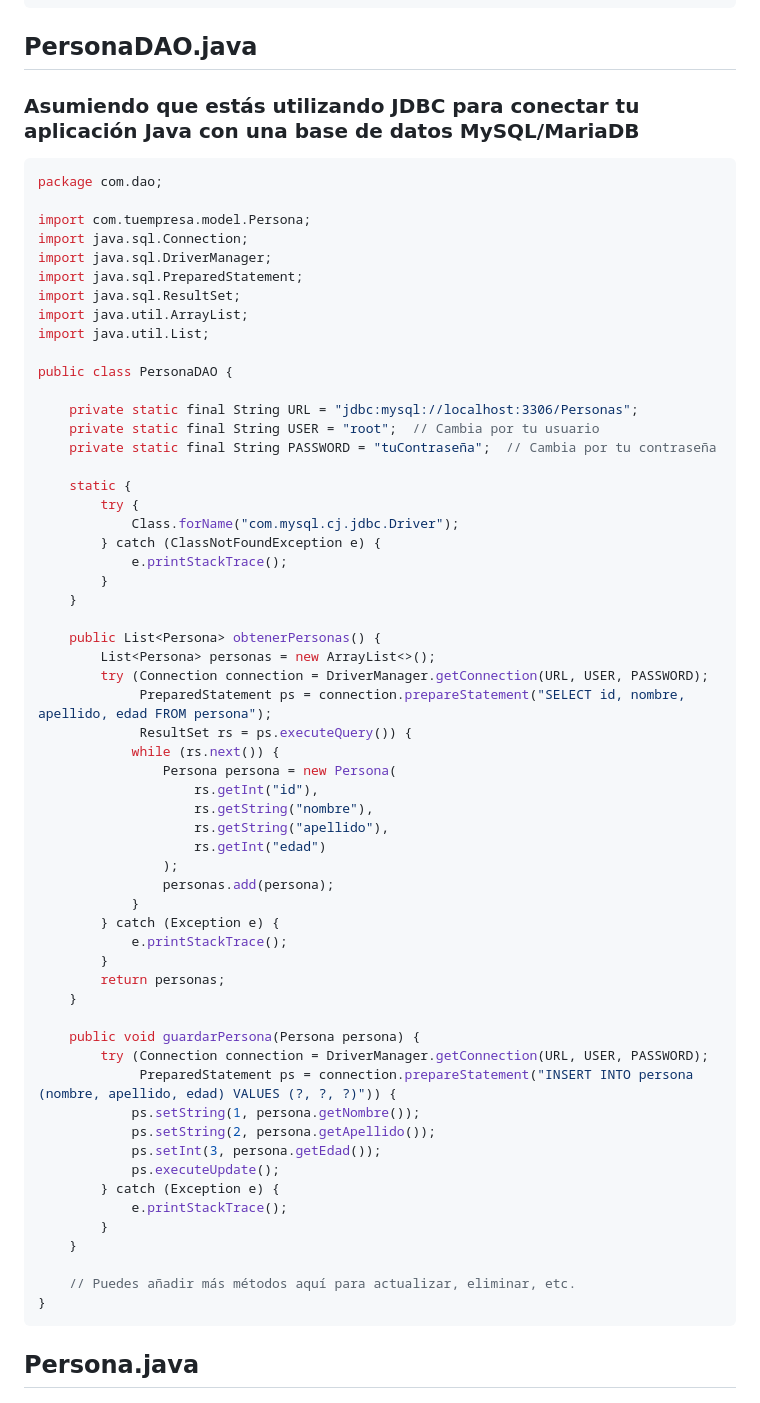
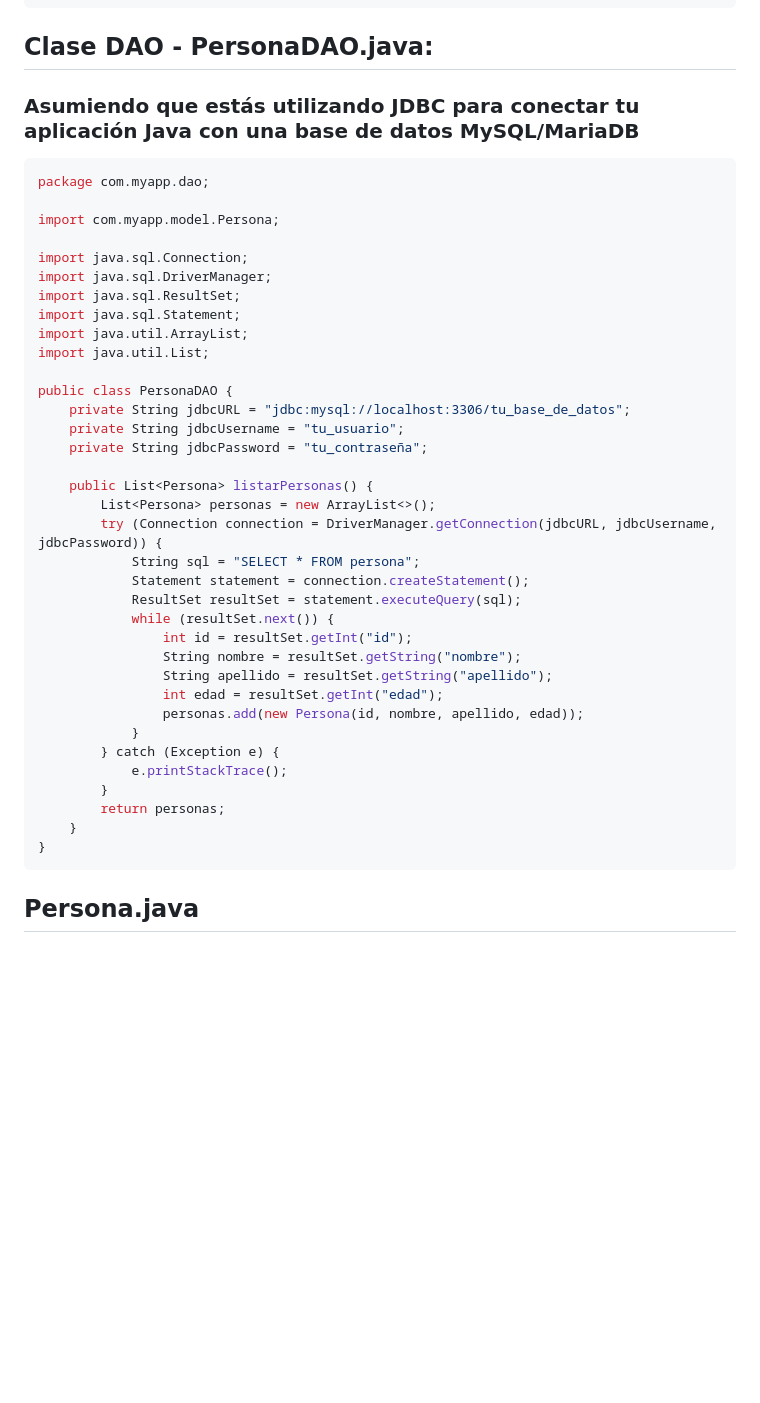
Before and after one commit to profeInformatica101/notas, a Markdown page: EjemploPersonas.md, the part around one of its changes. Rendered like a GitHub page; blank space fills up the shorter version.

````diff
--- a/EjemploPersonas.md
+++ b/EjemploPersonas.md
@@ -26,66 +26,43 @@ INSERT INTO persona (nombre, apellido, edad) VALUES
 ('Patricia', 'López', 27);
 ```
 
-## PersonaDAO.java
+## Clase DAO - PersonaDAO.java:
 ### Asumiendo que estás utilizando JDBC para conectar tu aplicación Java con una base de datos MySQL/MariaDB
 ```java
-package com.dao;
+package com.myapp.dao;
 
-import com.tuempresa.model.Persona;
+import com.myapp.model.Persona;
+
 import java.sql.Connection;
 import java.sql.DriverManager;
-import java.sql.PreparedStatement;
 import java.sql.ResultSet;
+import java.sql.Statement;
 import java.util.ArrayList;
 import java.util.List;
 
 public class PersonaDAO {
+    private String jdbcURL = "jdbc:mysql://localhost:3306/tu_base_de_datos";
+    private String jdbcUsername = "tu_usuario";
+    private String jdbcPassword = "tu_contraseña";
 
-    private static final String URL = "jdbc:mysql://localhost:3306/Personas";
-    private static final String USER = "root";  // Cambia por tu usuario
-    private static final String PASSWORD = "tuContraseña";  // Cambia por tu contraseña
-
-    static {
-        try {
-            Class.forName("com.mysql.cj.jdbc.Driver");
-        } catch (ClassNotFoundException e) {
-            e.printStackTrace();
-        }
-    }
-
-    public List<Persona> obtenerPersonas() {
+    public List<Persona> listarPersonas() {
         List<Persona> personas = new ArrayList<>();
-        try (Connection connection = DriverManager.getConnection(URL, USER, PASSWORD);
-             PreparedStatement ps = connection.prepareStatement("SELECT id, nombre, apellido, edad FROM persona");
-             ResultSet rs = ps.executeQuery()) {
-            while (rs.next()) {
-                Persona persona = new Persona(
-                    rs.getInt("id"),
-                    rs.getString("nombre"),
-                    rs.getString("apellido"),
-                    rs.getInt("edad")
-                );
-                personas.add(persona);
+        try (Connection connection = DriverManager.getConnection(jdbcURL, jdbcUsername, jdbcPassword)) {
+            String sql = "SELECT * FROM persona";
+            Statement statement = connection.createStatement();
+            ResultSet resultSet = statement.executeQuery(sql);
+            while (resultSet.next()) {
+                int id = resultSet.getInt("id");
+                String nombre = resultSet.getString("nombre");
+                String apellido = resultSet.getString("apellido");
+                int edad = resultSet.getInt("edad");
+                personas.add(new Persona(id, nombre, apellido, edad));
             }
         } catch (Exception e) {
             e.printStackTrace();
         }
         return personas;
     }
-
-    public void guardarPersona(Persona persona) {
-        try (Connection connection = DriverManager.getConnection(URL, USER, PASSWORD);
-             PreparedStatement ps = connection.prepareStatement("INSERT INTO persona (nombre, apellido, edad) VALUES (?, ?, ?)")) {
-            ps.setString(1, persona.getNombre());
-            ps.setString(2, persona.getApellido());
-            ps.setInt(3, persona.getEdad());
-            ps.executeUpdate();
-        } catch (Exception e) {
-            e.printStackTrace();
-        }
-    }
-
-    // Puedes añadir más métodos aquí para actualizar, eliminar, etc.
 }
 ```
 ## Persona.java
````
Also changed, not shown: other parts of EjemploPersonas.md (+43 -0 lines).
